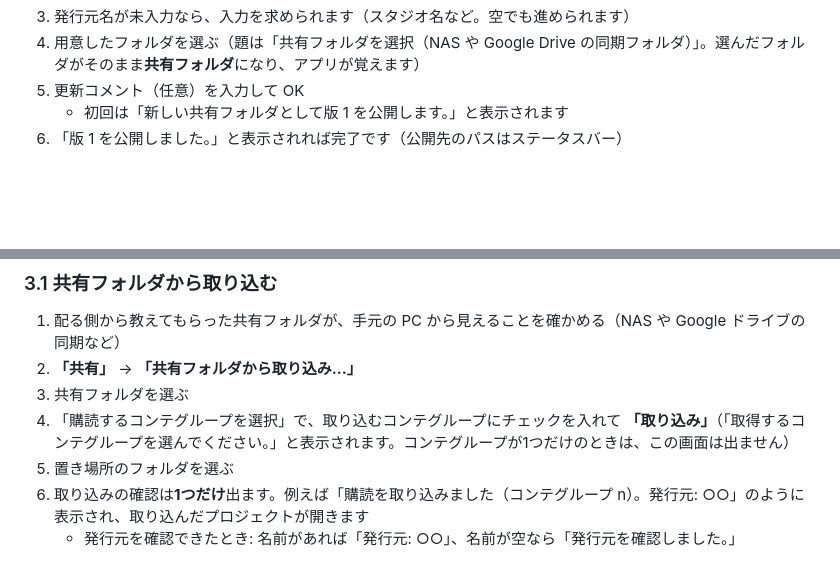
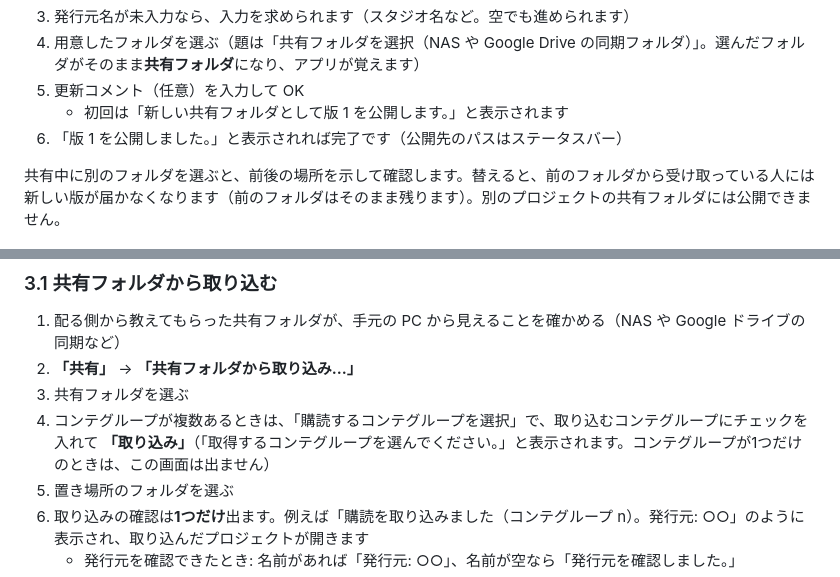
Before and after one commit to animtools/EconTemple, a Markdown page: SHARING_GUIDE.md, 2 parts joined by grey strips. Drawn GitHub-style; blank space fills up the shorter version.

```diff
--- a/SHARING_GUIDE.md
+++ b/SHARING_GUIDE.md
@@ -95,6 +95,8 @@ flowchart LR
    - 初回は「新しい共有フォルダとして版 1 を公開します。」と表示されます
 6. 「版 1 を公開しました。」と表示されれば完了です（公開先のパスはステータスバー）
 
+共有中に別のフォルダを選ぶと、前後の場所を示して確認します。替えると、前のフォルダから受け取っている人には新しい版が届かなくなります（前のフォルダはそのまま残ります）。別のプロジェクトの共有フォルダには公開できません。
+
 ![共有用に設定](screenshots/sharing_publish_folder.png)
 
 共有フォルダには、版の履歴・版ごとのデータ・コンテグループごとにまとめた画像が置かれます。**中のファイルを直接編集しないでください**。受け取る側に共有フォルダの場所を伝えます。
@@ -171,7 +173,7 @@ flowchart LR
 1. 配る側から教えてもらった共有フォルダが、手元の PC から見えることを確かめる（NAS や Google ドライブの同期など）
 2. **「共有」** → **「共有フォルダから取り込み...」**
 3. 共有フォルダを選ぶ
-4. 「購読するコンテグループを選択」で、取り込むコンテグループにチェックを入れて **「取り込み」**（「取得するコンテグループを選んでください。」と表示されます。コンテグループが1つだけのときは、この画面は出ません）
+4. コンテグループが複数あるときは、「購読するコンテグループを選択」で、取り込むコンテグループにチェックを入れて **「取り込み」**（「取得するコンテグループを選んでください。」と表示されます。コンテグループが1つだけのときは、この画面は出ません）
 5. 置き場所のフォルダを選ぶ
 6. 取り込みの確認は**1つだけ**出ます。例えば「購読を取り込みました（コンテグループ n）。発行元: ○○」のように表示され、取り込んだプロジェクトが開きます
    - 発行元を確認できたとき: 名前があれば「発行元: ○○」、名前が空なら「発行元を確認しました。」
```
Also changed, not shown: CHANGELOG.md (+24 -0 lines), QuickStart.md (+20 -0 lines).
